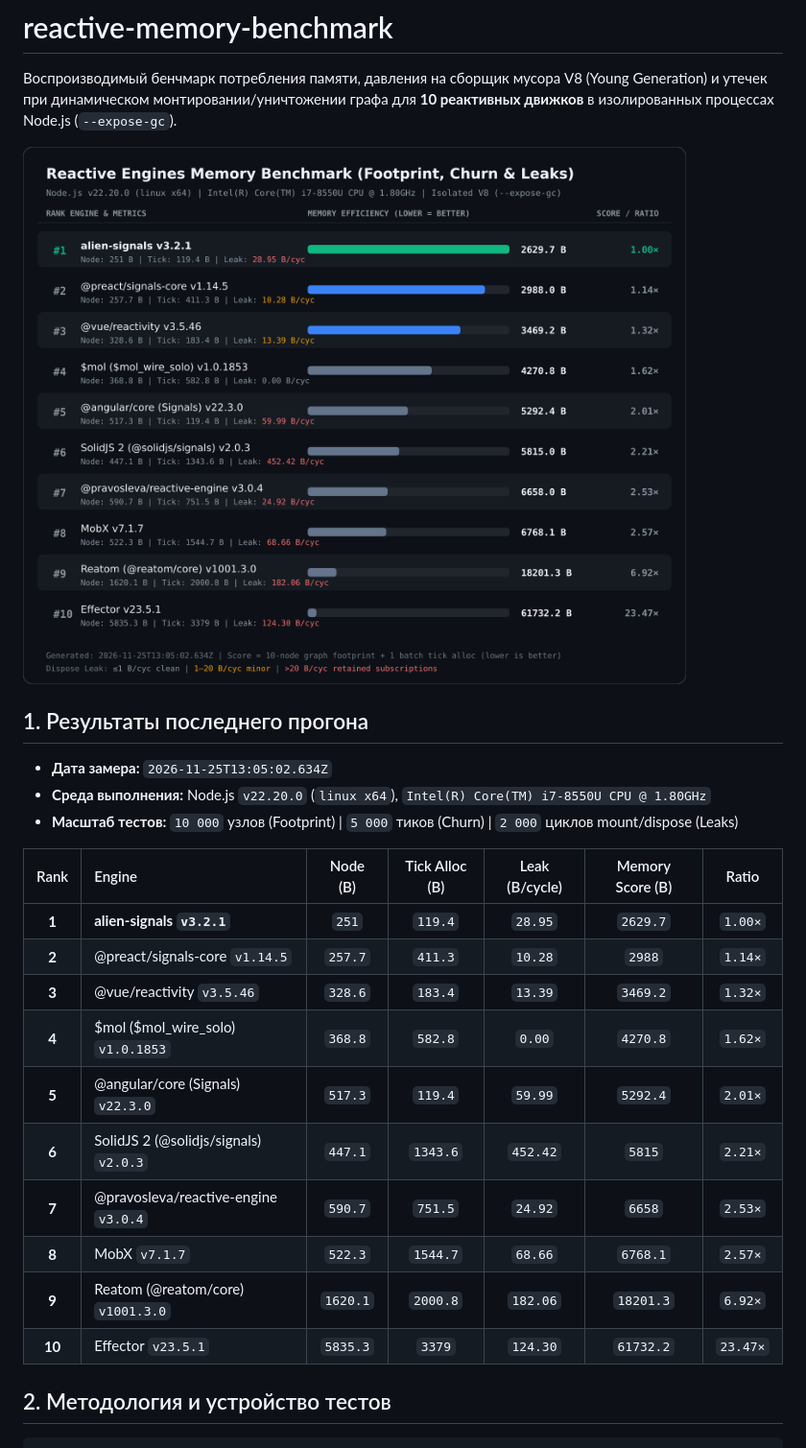
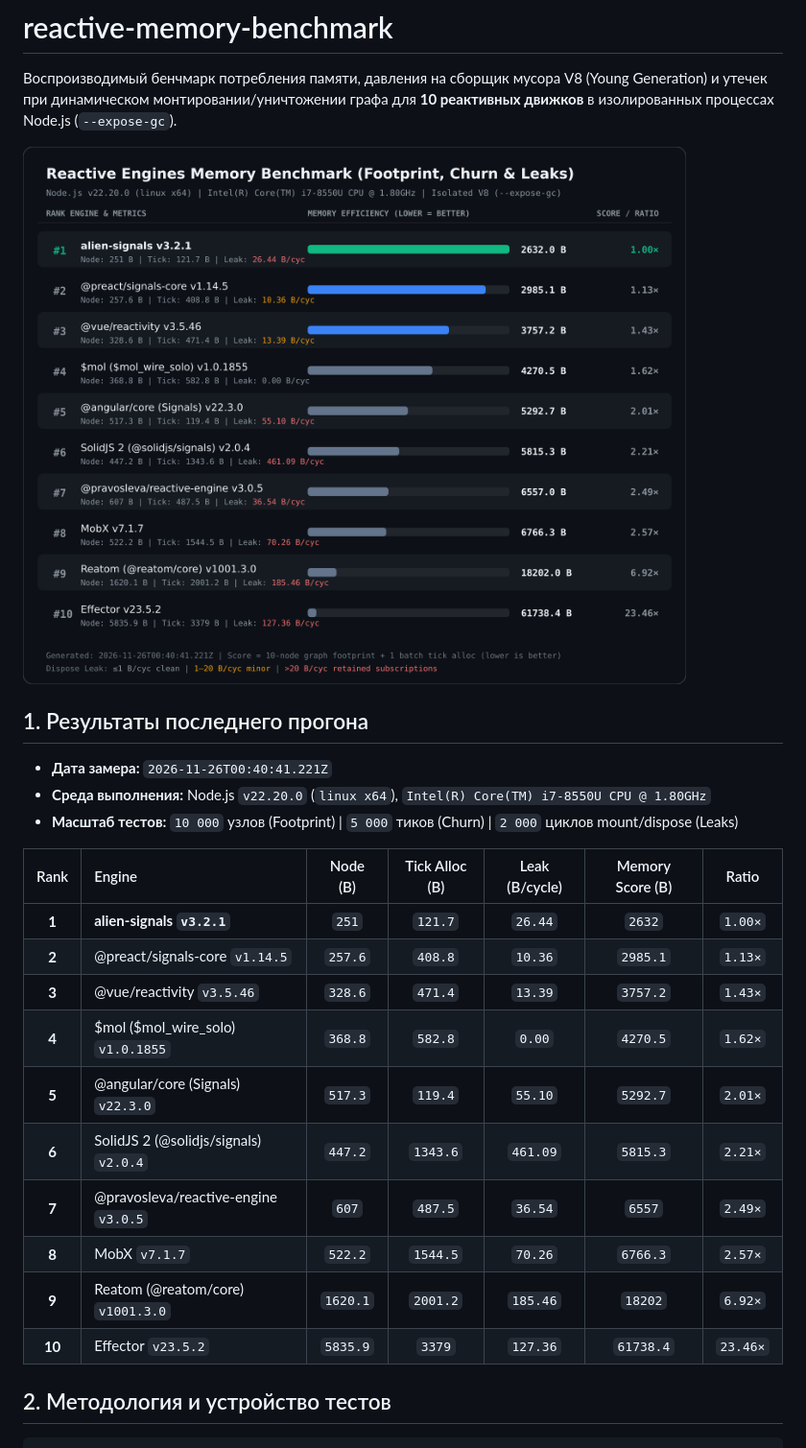
Before and after one commit to pravosleva/reactive-memory-benchmark, a Markdown page: README.md, the part around the change. Shown at 96% size. GitHub-like rendering; pictures changed too: results/last-benchmark.png.

Commit message:
refreshed

```diff
--- a/README.md
+++ b/README.md
@@ -6,22 +6,22 @@
 
 ## 1. Результаты последнего прогона
 
-* **Дата замера:** `2026-11-25T13:05:02.634Z`
+* **Дата замера:** `2026-11-26T00:40:41.221Z`
 * **Среда выполнения:** Node.js `v22.20.0` (`linux x64`), `Intel(R) Core(TM) i7-8550U CPU @ 1.80GHz`
 * **Масштаб тестов:** `10 000` узлов (Footprint) | `5 000` тиков (Churn) | `2 000` циклов mount/dispose (Leaks)
 
 | Rank | Engine | Node (B) | Tick Alloc (B) | Leak (B/cycle) | Memory Score (B) | Ratio |
 | :---: | :--- | :---: | :---: | :---: | :---: | :---: |
-| **1** | **alien-signals `v3.2.1`** | `251` | `119.4` | `28.95` | `2629.7` | `1.00×` |
-| **2** | @preact/signals-core `v1.14.5` | `257.7` | `411.3` | `10.28` | `2988` | `1.14×` |
-| **3** | @vue/reactivity `v3.5.46` | `328.6` | `183.4` | `13.39` | `3469.2` | `1.32×` |
-| **4** | $mol ($mol_wire_solo) `v1.0.1853` | `368.8` | `582.8` | `0.00` | `4270.8` | `1.62×` |
-| **5** | @angular/core (Signals) `v22.3.0` | `517.3` | `119.4` | `59.99` | `5292.4` | `2.01×` |
-| **6** | SolidJS 2 (@solidjs/signals) `v2.0.3` | `447.1` | `1343.6` | `452.42` | `5815` | `2.21×` |
-| **7** | @pravosleva/reactive-engine `v3.0.4` | `590.7` | `751.5` | `24.92` | `6658` | `2.53×` |
-| **8** | MobX `v7.1.7` | `522.3` | `1544.7` | `68.66` | `6768.1` | `2.57×` |
-| **9** | Reatom (@reatom/core) `v1001.3.0` | `1620.1` | `2000.8` | `182.06` | `18201.3` | `6.92×` |
-| **10** | Effector `v23.5.1` | `5835.3` | `3379` | `124.30` | `61732.2` | `23.47×` |
+| **1** | **alien-signals `v3.2.1`** | `251` | `121.7` | `26.44` | `2632` | `1.00×` |
+| **2** | @preact/signals-core `v1.14.5` | `257.6` | `408.8` | `10.36` | `2985.1` | `1.13×` |
+| **3** | @vue/reactivity `v3.5.46` | `328.6` | `471.4` | `13.39` | `3757.2` | `1.43×` |
+| **4** | $mol ($mol_wire_solo) `v1.0.1855` | `368.8` | `582.8` | `0.00` | `4270.5` | `1.62×` |
+| **5** | @angular/core (Signals) `v22.3.0` | `517.3` | `119.4` | `55.10` | `5292.7` | `2.01×` |
+| **6** | SolidJS 2 (@solidjs/signals) `v2.0.4` | `447.2` | `1343.6` | `461.09` | `5815.3` | `2.21×` |
+| **7** | @pravosleva/reactive-engine `v3.0.5` | `607` | `487.5` | `36.54` | `6557` | `2.49×` |
+| **8** | MobX `v7.1.7` | `522.2` | `1544.5` | `70.26` | `6766.3` | `2.57×` |
+| **9** | Reatom (@reatom/core) `v1001.3.0` | `1620.1` | `2001.2` | `185.46` | `18202` | `6.92×` |
+| **10** | Effector `v23.5.2` | `5835.9` | `3379` | `127.36` | `61738.4` | `23.46×` |
 
 ## 2. Методология и устройство тестов
 
```
Also changed, not shown: 3 other files.
